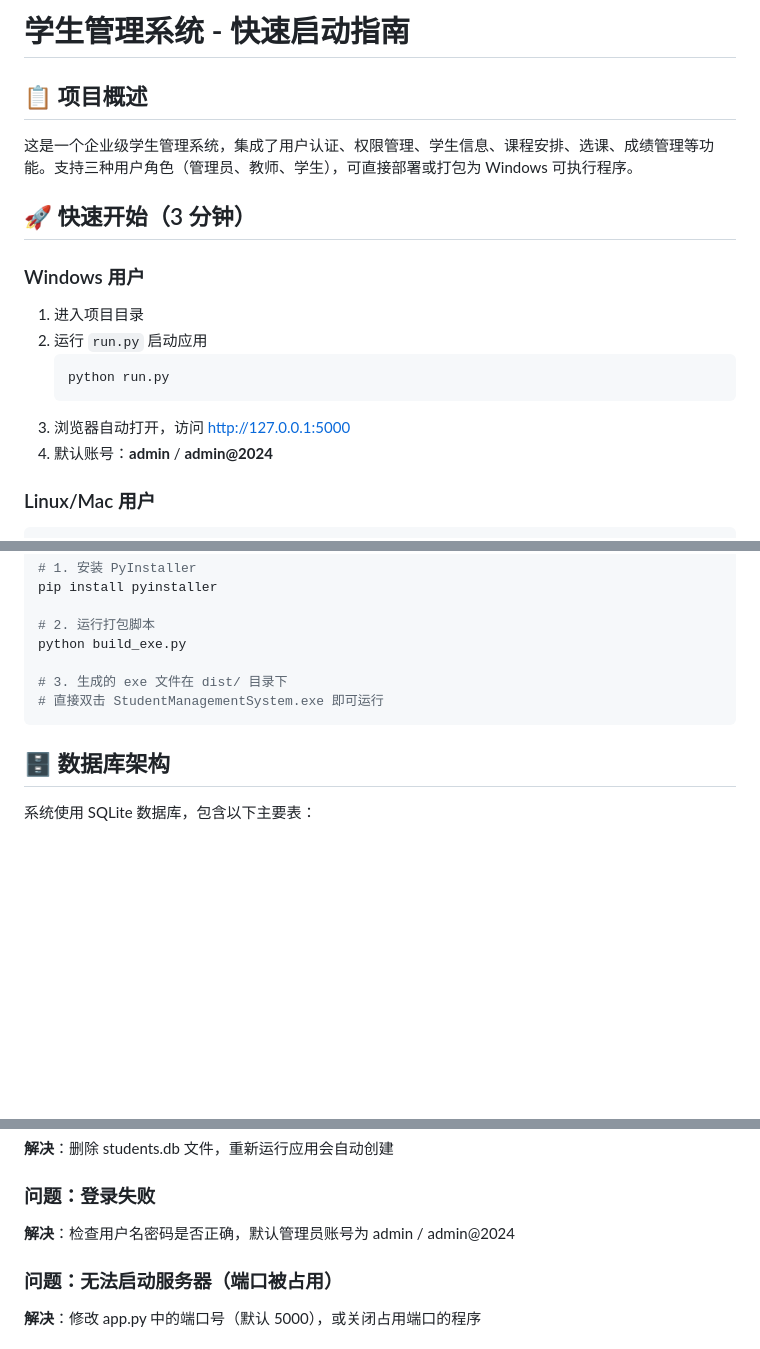
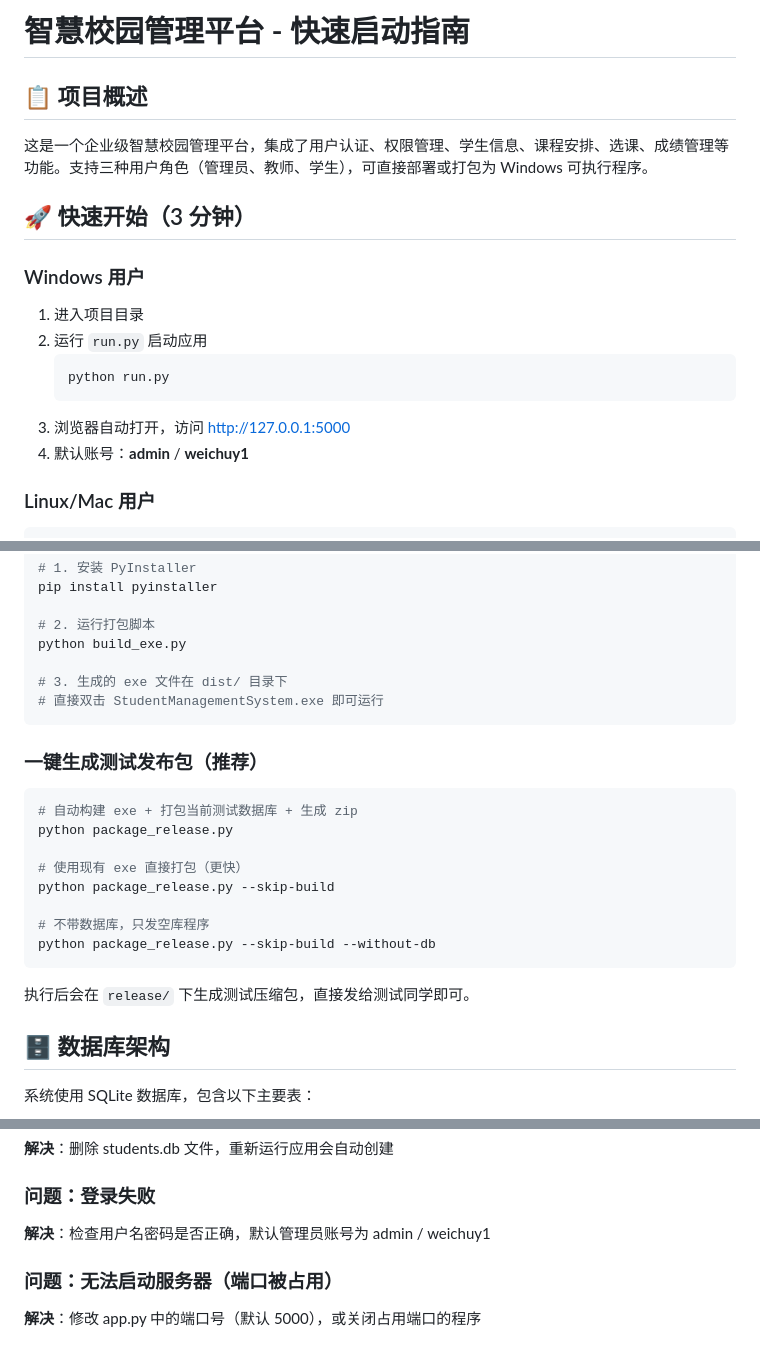
Before and after one commit to weichuyi/jystudent, a Markdown page: QUICKSTART.md, 3 parts joined by grey strips. Rendered like a GitHub page; blank space fills up the shorter version.

Commit message:
快速入门：更新项目名称、凭证信息与打包配置
将项目标题重命名为“智慧校园管理平台”，在指南中将默认管理员密码从`admin@2024`修改为`weichuy1`，并新增一个“一键打包”章节，说明`package_release.py`的使用方法（构建/跳过构建/无数据库），且输出至`release/`目录。同时更新登录故障排查条目，以体现新的默认凭据。

````diff
--- a/QUICKSTART.md
+++ b/QUICKSTART.md
@@ -1,8 +1,8 @@
-# 学生管理系统 - 快速启动指南
+# 智慧校园管理平台 - 快速启动指南
 
 ## 📋 项目概述
 
-这是一个企业级学生管理系统，集成了用户认证、权限管理、学生信息、课程安排、选课、成绩管理等功能。支持三种用户角色（管理员、教师、学生），可直接部署或打包为 Windows 可执行程序。
+这是一个企业级智慧校园管理平台，集成了用户认证、权限管理、学生信息、课程安排、选课、成绩管理等功能。支持三种用户角色（管理员、教师、学生），可直接部署或打包为 Windows 可执行程序。
 
 ## 🚀 快速开始（3 分钟）
 
@@ -13,7 +13,7 @@
    python run.py
    ```
 3. 浏览器自动打开，访问 http://127.0.0.1:5000
-4. 默认账号：**admin** / **admin@2024**
+4. 默认账号：**admin** / **weichuy1**
 
 ### Linux/Mac 用户
 ```bash
@@ -131,6 +131,21 @@ python build_exe.py
 # 直接双击 StudentManagementSystem.exe 即可运行
 ```
 
+### 一键生成测试发布包（推荐）
+
+```bash
+# 自动构建 exe + 打包当前测试数据库 + 生成 zip
+python package_release.py
+
+# 使用现有 exe 直接打包（更快）
+python package_release.py --skip-build
+
+# 不带数据库，只发空库程序
+python package_release.py --skip-build --without-db
+```
+
+执行后会在 `release/` 下生成测试压缩包，直接发给测试同学即可。
+
 ## 🗄️ 数据库架构
 
 系统使用 SQLite 数据库，包含以下主要表：
@@ -158,7 +173,7 @@ python build_exe.py
 **解决**：删除 students.db 文件，重新运行应用会自动创建
 
 ### 问题：登录失败
-**解决**：检查用户名密码是否正确，默认管理员账号为 admin / admin@2024
+**解决**：检查用户名密码是否正确，默认管理员账号为 admin / weichuy1
 
 ### 问题：无法启动服务器（端口被占用）
 **解决**：修改 app.py 中的端口号（默认 5000），或关闭占用端口的程序
````
